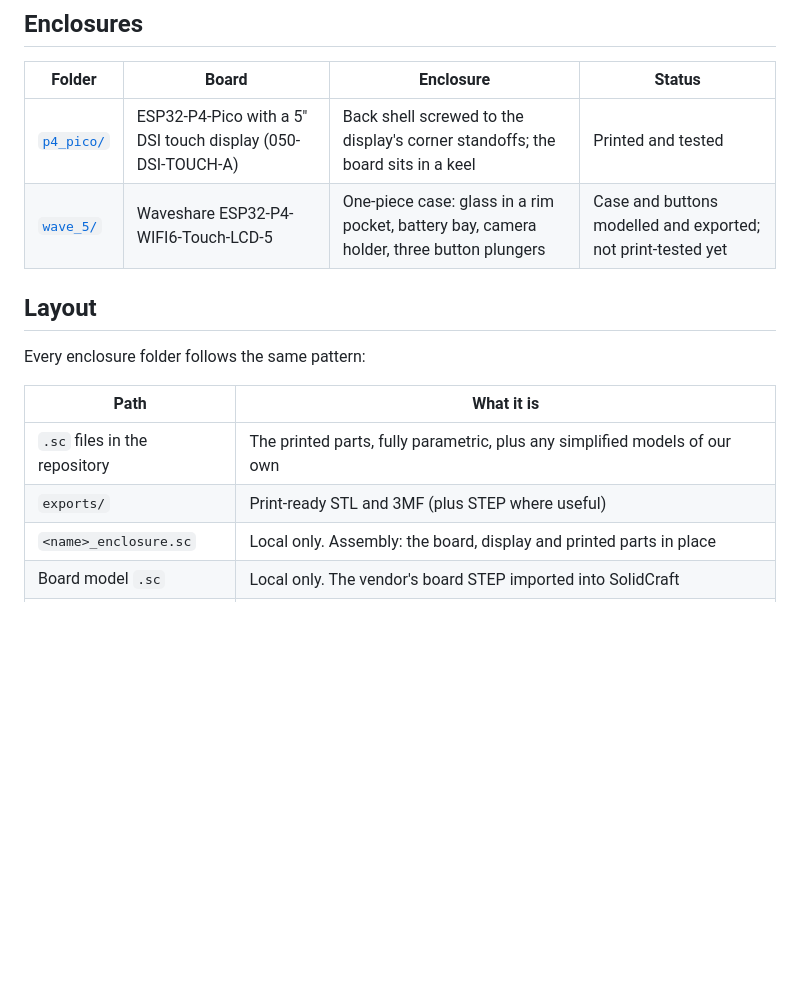
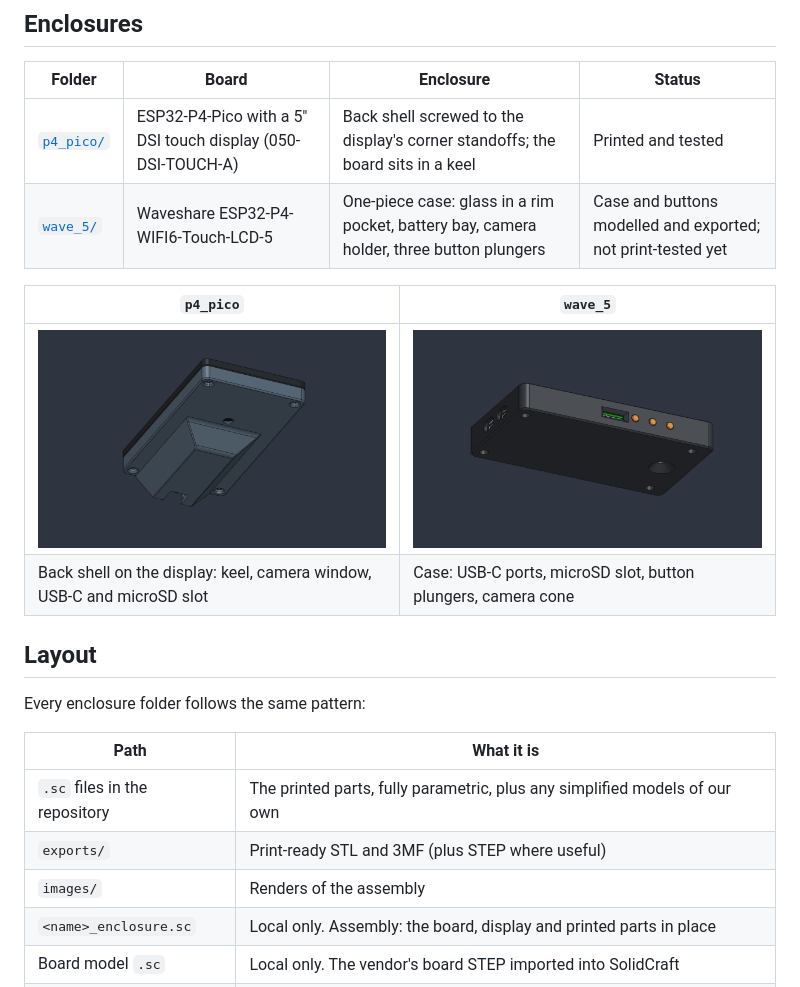
Before and after one commit to odudex/P4Enclosures, a Markdown page: README.md, the part around the change. GitHub-like rendering; pictures changed too: p4_pico/images/assembly.png (added), wave_5/images/assembly.png (added); blank space fills up the shorter version.

Commit message:
Add assembly renders to the READMEs
Each enclosure gets images/assembly.png, a render of its assembly seen
from behind, made in SolidCraft. The root README shows both side by side
under the enclosures table, and each folder's Files table lists the
image.

Co-Authored-By: Claude Opus 5.5 <noreply@anthropic.com>

```diff
--- a/README.md
+++ b/README.md
@@ -13,6 +13,11 @@ print-ready exports and a README describing the part.
 | [`p4_pico/`](p4_pico/README.md) | ESP32-P4-Pico with a 5" DSI touch display (050-DSI-TOUCH-A) | Back shell screwed to the display's corner standoffs; the board sits in a keel | Printed and tested |
 | [`wave_5/`](wave_5/README.md) | Waveshare ESP32-P4-WIFI6-Touch-LCD-5 | One-piece case: glass in a rim pocket, battery bay, camera holder, three button plungers | Case and buttons modelled and exported; not print-tested yet |
 
+| `p4_pico` | `wave_5` |
+|---|---|
+| ![p4_pico assembly seen from behind](p4_pico/images/assembly.png) | ![wave_5 assembly seen from behind](wave_5/images/assembly.png) |
+| Back shell on the display: keel, camera window, USB-C and microSD slot | Case: USB-C ports, microSD slot, button plungers, camera cone |
+
 ## Layout
 
 Every enclosure folder follows the same pattern:
@@ -21,6 +26,7 @@ Every enclosure folder follows the same pattern:
 |---|---|
 | `.sc` files in the repository | The printed parts, fully parametric, plus any simplified models of our own |
 | `exports/` | Print-ready STL and 3MF (plus STEP where useful) |
+| `images/` | Renders of the assembly |
 | `<name>_enclosure.sc` | Local only. Assembly: the board, display and printed parts in place |
 | Board model `.sc` | Local only. The vendor's board STEP imported into SolidCraft |
 | `references/` | Local only. Vendor drawings and STEP files |
```
Also changed, not shown: p4_pico/README.md (+1 -0 lines), wave_5/README.md (+1 -0 lines).
